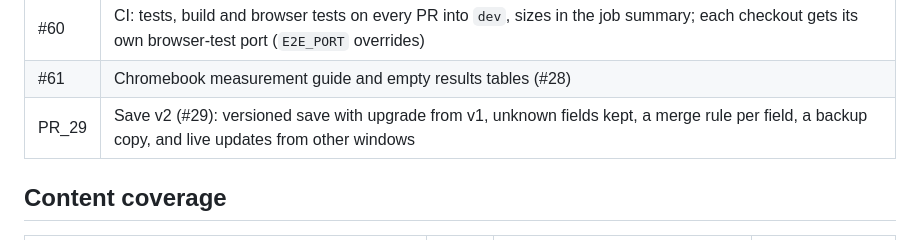
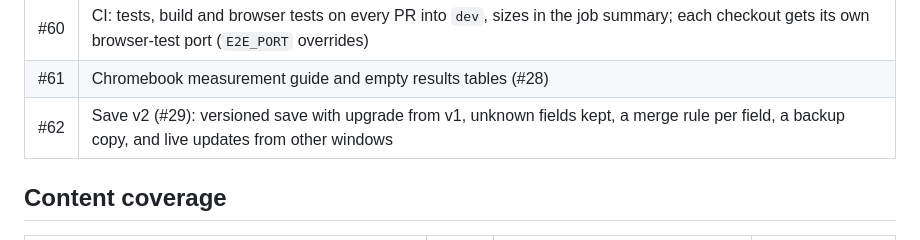
Before and after one commit to Alseals1/RocketPal, a Markdown page: docs/PROGRESS.md, the part around the change. Rendered like a GitHub page.

Commit message:
PROGRESS: PR number for save v2
Refs #29

Co-Authored-By: Claude Opus 5.5 <noreply@anthropic.com>

```diff
--- a/docs/PROGRESS.md
+++ b/docs/PROGRESS.md
@@ -116,7 +116,7 @@ Notes posted on #31: —
 | #57 | Quiz fixes: Shift+Tab stays in the quiz, no stale "Yes!", Listen reads the hint, fairer Earth answers |
 | #60 | CI: tests, build and browser tests on every PR into `dev`, sizes in the job summary; each checkout gets its own browser-test port (`E2E_PORT` overrides) |
 | #61 | Chromebook measurement guide and empty results tables (#28) |
-| PR_29 | Save v2 (#29): versioned save with upgrade from v1, unknown fields kept, a merge rule per field, a backup copy, and live updates from other windows |
+| #62 | Save v2 (#29): versioned save with upgrade from v1, unknown fields kept, a merge rule per field, a backup copy, and live updates from other windows |
 
 ## Content coverage
 
```
